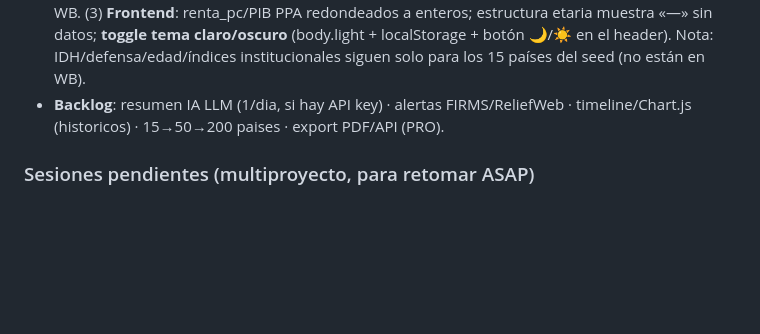
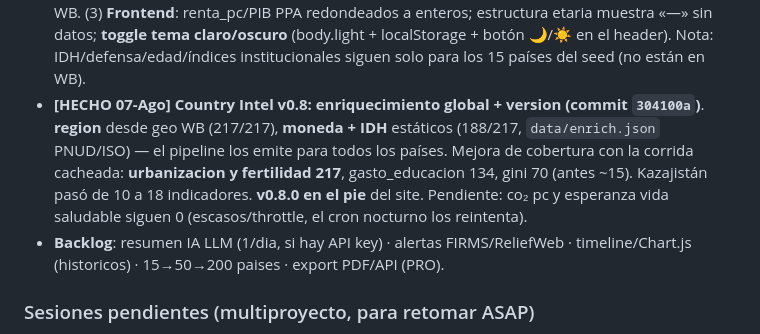
Before and after one commit to mcasrom/eclipse-2026-osint, a Markdown page: WAYAHEAD.md, the part around the change. Drawn GitHub-style; blank space fills up the shorter version.

Commit message:
WAYAHEAD: Country Intel v0.8 enriquecimiento

```diff
--- a/WAYAHEAD.md
+++ b/WAYAHEAD.md
@@ -125,6 +125,7 @@
 - **Notas metodológicas al pie (commit `ae680e7`)**: 33 definiciones con fuente y alcance en `config.json` (notas); tooltip fuente+año en cada celda + año visible; aviso dinámico de fuentes en cada ficha (Banco Mundial vs valores de referencia); notas en Indicadores, Desarrollo, Defensa, heatmap, comparador y rankings. Rigor estilo OCDE/BM.
 - **Calidad de datos sistémica en todas las series (commit `06373d1`)**: fiabilidad por indicador (37 ratings alta/media/baja) con badge en las notas; resumen de fiabilidad por ficha; desglose de defensa por rol (cazas/transporte/entrenadores/helicópteros/submarinos) con % de combate sobre el total («45 de 228 aeronaves son de combate»); caveats de representatividad en notas (internet UIT, homicidios cobertura, titulados ISCED, Gini, deuda, desempleo, urbanización, gasto educativo); bloque **Homogeneidad y tiempos de captura** en Metodología; cazas/submarinos en heatmap/comparador/rankings.
 - **[HECHO 07-Ago] Country Intel: cobertura de datos + fixes (commits `4ca3eef`, `d17b0d2`)**. (1) **net_mig corregido**: `SM.POP.NETM` es valor absoluto → convertido a tasa por 1000 hab usando población (KZ antes -7368‰ → ahora -0.36‰). (2) **Población de indicadores WB**: relanzado el pipeline con `sleep_worldbank=8s` (evita throttling) → **esperanza_vida 217, internet_pct 184, pib_ppa_pc 197, net_mig 217** (antes ~15). Los escasos (Gini 15, CO₂ 15, fertilidad/urbanización 17, deuda/gasto ~1-2) se rellenan con el cron nocturno; Gini/HALE son genuinamente antiguos en WB. (3) **Frontend**: renta_pc/PIB PPA redondeados a enteros; estructura etaria muestra «—» sin datos; **toggle tema claro/oscuro** (body.light + localStorage + botón 🌙/☀️ en el header). Nota: IDH/defensa/edad/índices institucionales siguen solo para los 15 países del seed (no están en WB).
+- **[HECHO 07-Ago] Country Intel v0.8: enriquecimiento global + version (commit `304100a`)**. **region** desde geo WB (217/217), **moneda + IDH** estáticos (188/217, `data/enrich.json` PNUD/ISO) — el pipeline los emite para todos los países. Mejora de cobertura con la corrida cacheada: **urbanizacion y fertilidad 217**, gasto_educacion 134, gini 70 (antes ~15). Kazajistán pasó de 10 a 18 indicadores. **v0.8.0 en el pie** del site. Pendiente: co₂ pc y esperanza vida saludable siguen 0 (escasos/throttle, el cron nocturno los reintenta).
 - **Backlog**: resumen IA LLM (1/dia, si hay API key) · alertas FIRMS/ReliefWeb · timeline/Chart.js (historicos) · 15→50→200 paises · export PDF/API (PRO).
 
 ### Sesiones pendientes (multiproyecto, para retomar ASAP)
```
